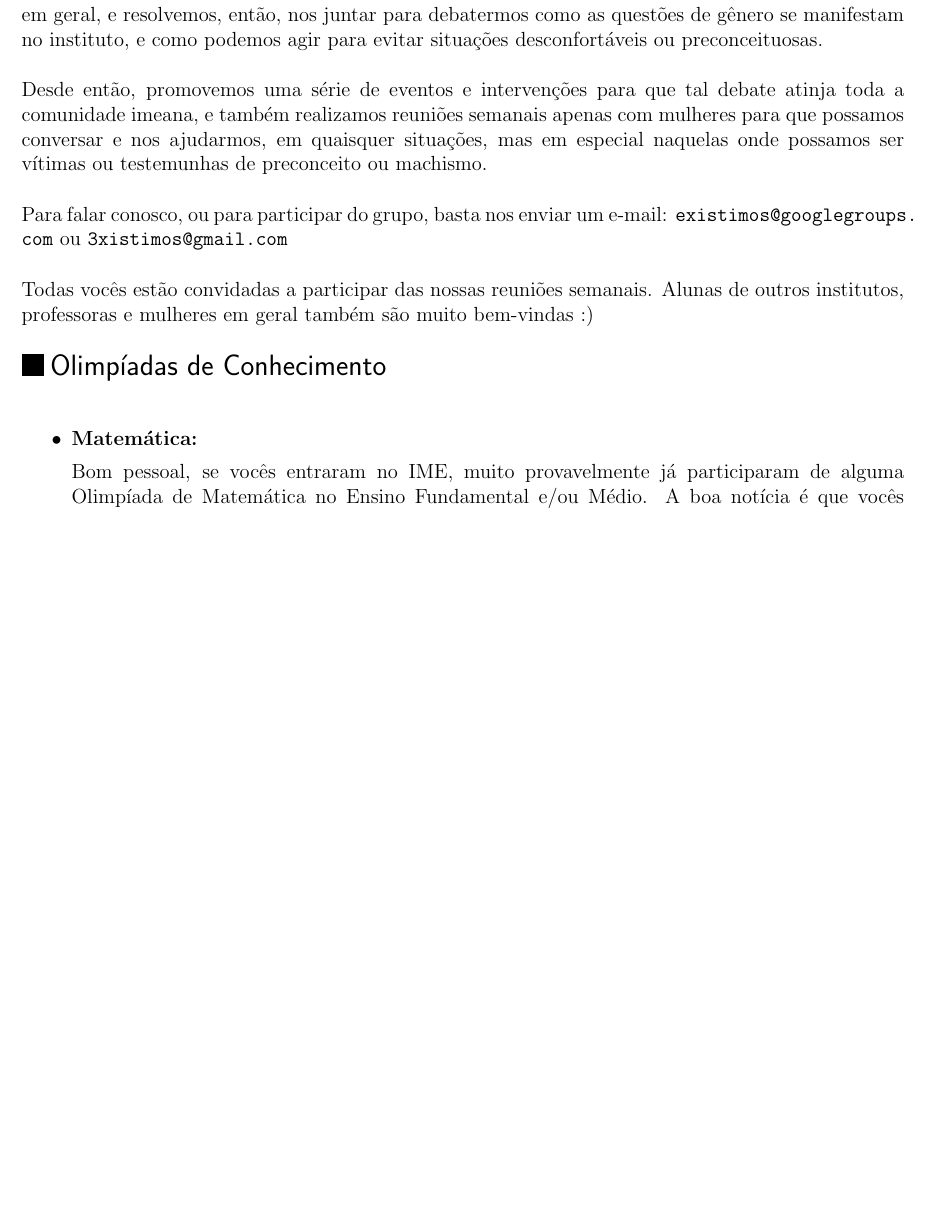
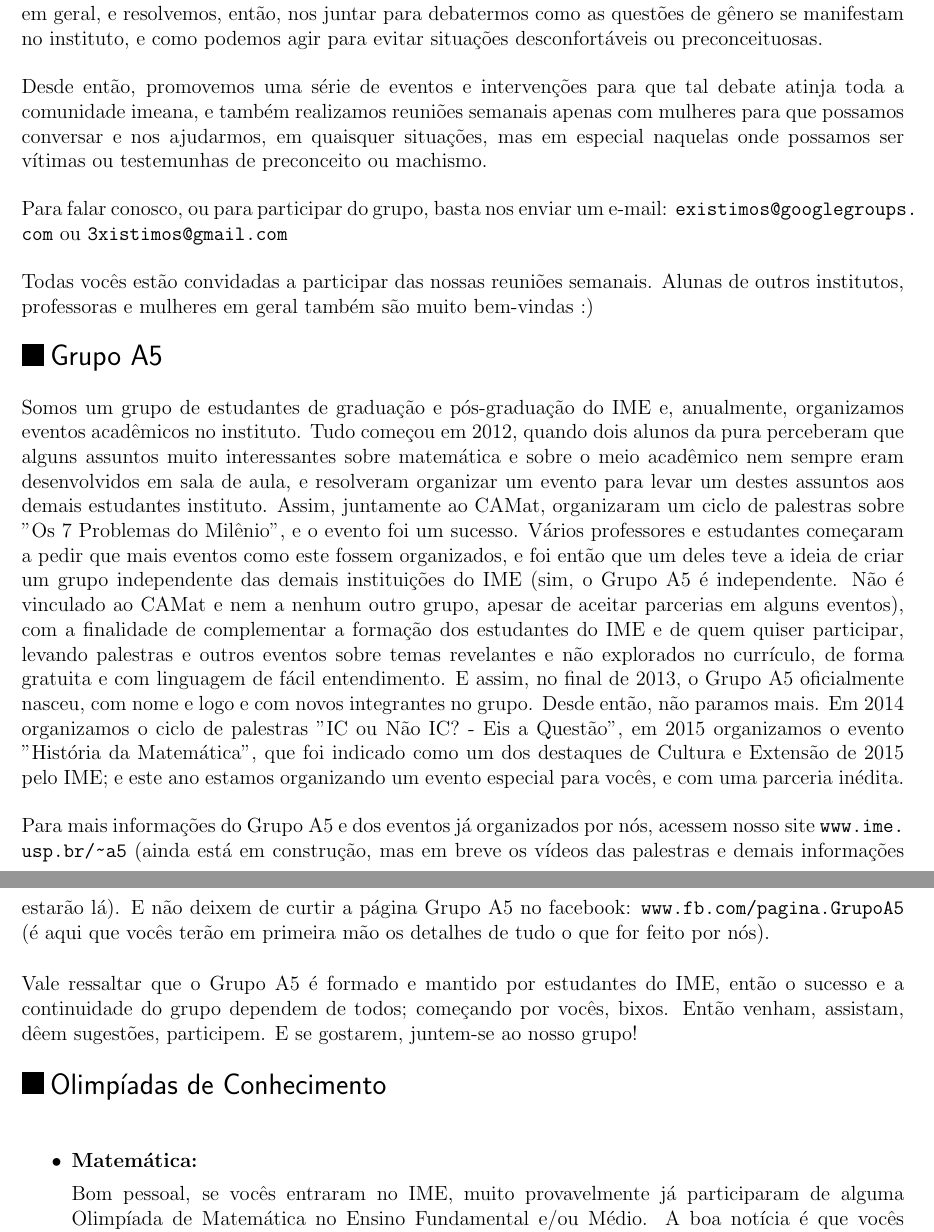
Before and after one commit to Kazuo256/guiadobixo, a LaTeX document (src/GuiaDoBixo.tex, which reads src/grupo_a5.tex): part of page 36 of 72 before the commit and two parts of pages 36 and 37 of 73 after it, the two joined at a grey line, cut so that both start at the same text, the shorter picture padded with empty space. Compiled offline with pdfLaTeX.

Commit message:
Adicionado o texto do Grupo A5

```diff
--- /dev/null
+++ b/src/grupo_a5.tex
@@ -0,0 +1,35 @@
+\begin{subsecao}{Grupo A5}
+
+Somos um grupo de estudantes de graduação e pós-graduação do IME e, anualmente,
+organizamos eventos acadêmicos no instituto.  Tudo começou em 2012, quando dois
+alunos da pura perceberam que alguns assuntos muito interessantes sobre
+matemática e sobre o meio acadêmico nem sempre eram desenvolvidos em sala de
+aula, e resolveram organizar um evento para levar um destes assuntos aos demais
+estudantes instituto. Assim, juntamente ao CAMat, organizaram um ciclo de
+palestras sobre "Os 7 Problemas do Milênio", e o evento foi um sucesso.  Vários
+professores e estudantes começaram a pedir que mais eventos como este fossem
+organizados, e foi então que um deles teve a ideia de criar um grupo
+independente das demais instituições do IME (sim, o Grupo A5 é independente. Não
+é vinculado ao CAMat e nem a nenhum outro grupo, apesar de aceitar parcerias em
+alguns eventos), com a finalidade de complementar a formação dos estudantes do
+IME e de quem quiser participar, levando palestras e outros eventos sobre temas
+revelantes e não explorados no currículo, de forma gratuita e com linguagem de
+fácil entendimento.  E assim, no final de 2013, o Grupo A5 oficialmente nasceu,
+com nome e logo e com novos integrantes no grupo.  Desde então, não paramos
+mais. Em 2014 organizamos o ciclo de palestras "IC ou Não IC? - Eis a Questão",
+em 2015 organizamos o evento "História da Matemática", que foi indicado como um
+dos destaques de Cultura e Extensão de 2015 pelo IME; e este ano estamos
+organizando um evento especial para vocês, e com uma parceria inédita.
+
+Para mais informações do Grupo A5 e dos eventos já organizados por nós, acessem
+nosso site \url{www.ime.usp.br/~a5} (ainda está em construção, mas em breve os vídeos
+das palestras e demais informações estarão lá).  E não deixem de curtir a página
+Grupo A5 no facebook: \url{www.fb.com/pagina.GrupoA5} (é aqui que vocês terão em
+primeira mão os detalhes de tudo o que for feito por nós).
+
+Vale ressaltar que o Grupo A5 é formado e mantido por estudantes do IME, então o
+sucesso e a continuidade do grupo dependem de todos; começando por vocês,
+bixos. Então venham, assistam, dêem sugestões, participem. E se gostarem,
+juntem-se ao nosso grupo!
+
+\end{subsecao}
```
Also changed, not shown: src/atitude_bixo.tex (+4 -0 lines).
